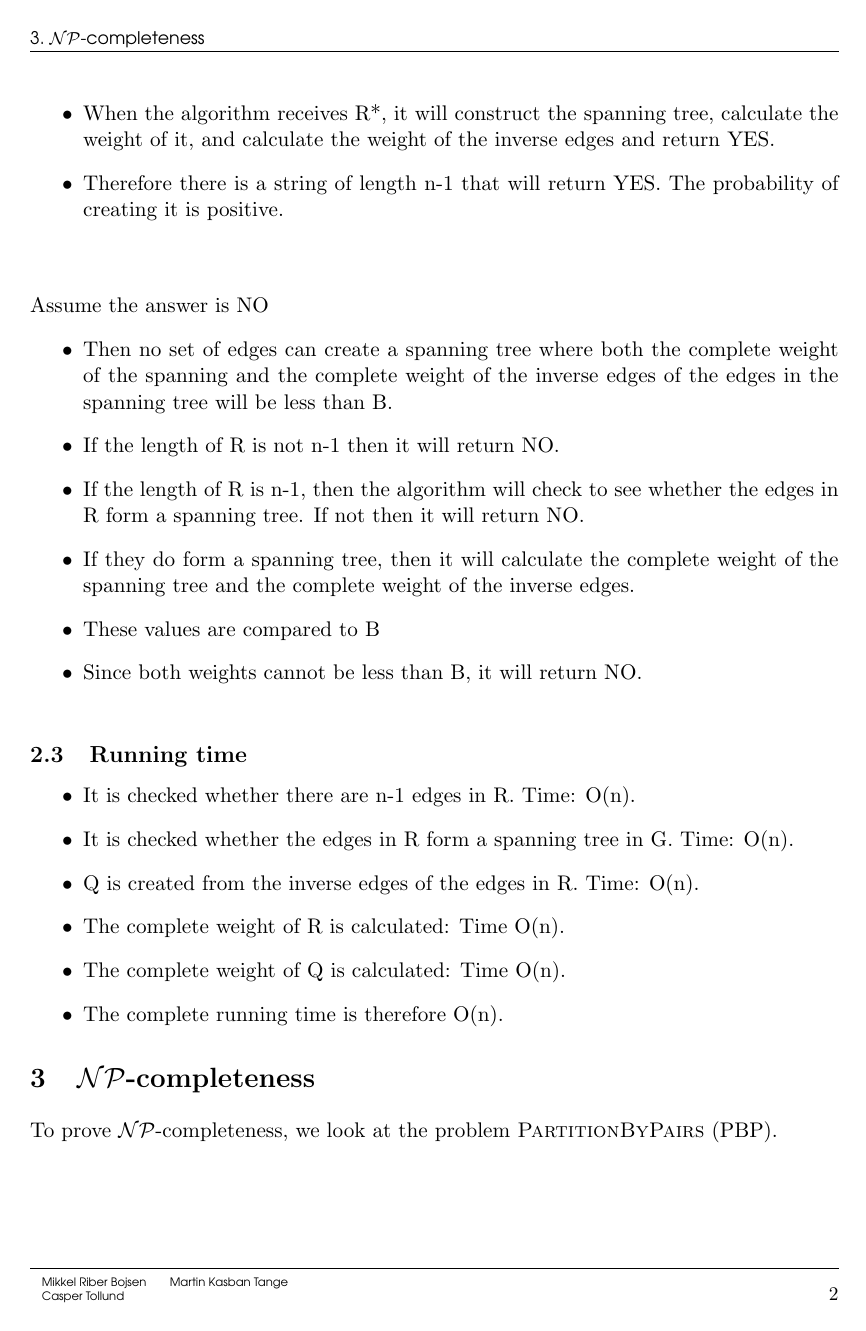
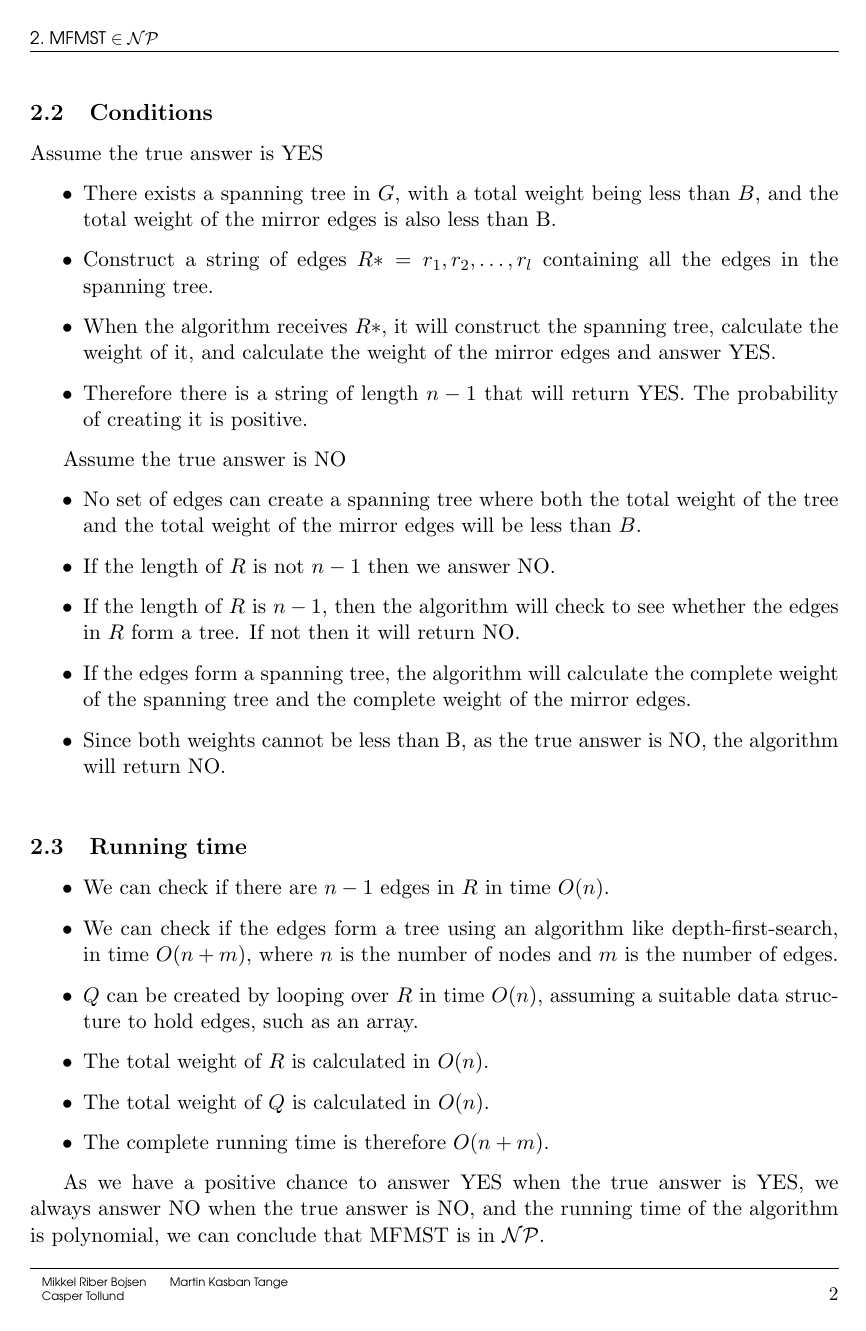
Before and after one commit to mktange/ComputationallyHardProblems, a LaTeX document (report/final.tex, which reads report/tex/AandB.tex): page 4 of 7. Compiled offline with pdfLaTeX.

Commit message:
Gennelæst AnB

```diff
--- a/report/tex/AandB.tex
+++ b/report/tex/AandB.tex
@@ -8,0 +31 @@ The problem resembles the Minimum Spanning Tree problem, with the addition of ha
+\section{MFMST $\in \mathcal{NP}$}
@@ -19 +51,3 @@ The problem resembles the Minimum Spanning Tree problem, with the addition of ha
 \subsection{Conditions}
+Assume the true answer is YES
+
@@ -21,24 +54,44 @@ Assume answer is YES
 \begin{itemize}
-\item Then there exists a spanning tree made up of edges in G, with the complete weight of the spanning tree being less than B, and the complete weight of the inverse edges to the edges in the spanning tree also being less than B.
-\item Construct a string of edges R* = r\textsubscript{1},r\textsubscript{2},...,r\textsubscript{l} containing all the edges in the spanning tree
-\item When the algorithm receives R*, it will construct the spanning tree, calculate the weight of it, and calculate the weight of the inverse edges and return YES.
-\item Therefore there is a string of length n-1 that will return YES. The probability of creating it is positive.\\\\
+
+\item There exists a spanning tree in $G$, with a total weight being less than $B$, and the total weight of the mirror edges is also less than B.
+
+\item Construct a string of edges $R* = r_1,r_2, \dots ,r_l$ containing all the edges in the spanning tree.
+
+\item When the algorithm receives $R*$, it will construct the spanning tree, calculate the weight of it, and calculate the weight of the mirror edges and answer YES.
+
+\item Therefore there is a string of length $n-1$ that will return YES. The probability of creating it is positive.
+
 \end{itemize}
-Assume the answer is NO
+
+Assume the true answer is NO
+
 \begin{itemize}
-\item Then no set of edges can create a spanning tree where both the complete weight of the spanning and the complete weight of the inverse edges of the edges in the spanning tree will be less than B.
-\item If the length of R is not n-1 then it will return NO.
-\item If the length of R is n-1, then the algorithm will check to see whether the edges in R form a spanning tree. If not then it will return NO.
-\item If they do form a spanning tree, then it will calculate the complete weight of the spanning tree and the complete weight of the inverse edges.
-\item These values are compared to B
-\item Since both weights cannot be less than B, it will return NO.\\
+\item No set of edges can create a spanning tree where both the total weight of the tree and the total weight of the mirror edges will be less than $B$.
+
+\item If the length of $R$ is not $n-1$ then we answer NO.
+
+\item If the length of $R$ is $n-1$, then the algorithm will check to see whether the edges in $R$ form a tree. If not then it will return NO.
+
+\item If the edges form a spanning tree, the algorithm will calculate the complete weight of the spanning tree and the complete weight of the mirror edges.
+
+\item Since both weights cannot be less than B, as the true answer is NO, the algorithm will return NO.\\
 \end{itemize}
+
+
 \subsection{Running time}
 \begin{itemize}
-\item It is checked whether there are n-1 edges in R. Time: O(n).
-\item It is checked whether the edges in R form a spanning tree in G. Time: O(n).
-\item Q is created from the inverse edges of the edges in R. Time: O(n).
-\item The complete weight of R is calculated: Time O(n).
-\item The complete weight of Q is calculated: Time O(n).
-\item The complete running time is therefore O(n).
+\item We can check if there are $n-1$ edges in $R$ in time $O(n)$.
+
+\item We can check if the edges form a tree using an algorithm like depth-first-search, in time $O(n+m)$, where $n$ is the number of nodes and $m$ is the number of edges.
+
+\item $Q$ can be created by looping over $R$ in time $O(n)$, assuming a suitable data structure to hold edges, such as an array.
+
+\item The total weight of $R$ is calculated in $O(n)$.
+
+\item The total weight of $Q$ is calculated in $O(n)$.
+
+\item The complete running time is therefore $O(n+m)$.
+
 \end{itemize}
+
+As we have a positive chance to answer YES when the true answer is YES, we always answer NO when the true answer is NO, and the running time of the algorithm is polynomial, we can conclude that MFMST is in $\mathcal{NP}$.
```
Also changed, not shown: report/tex/NPComplete.tex (+1 -2 lines), report/tex/AandB.tex (54 more changed lines).
